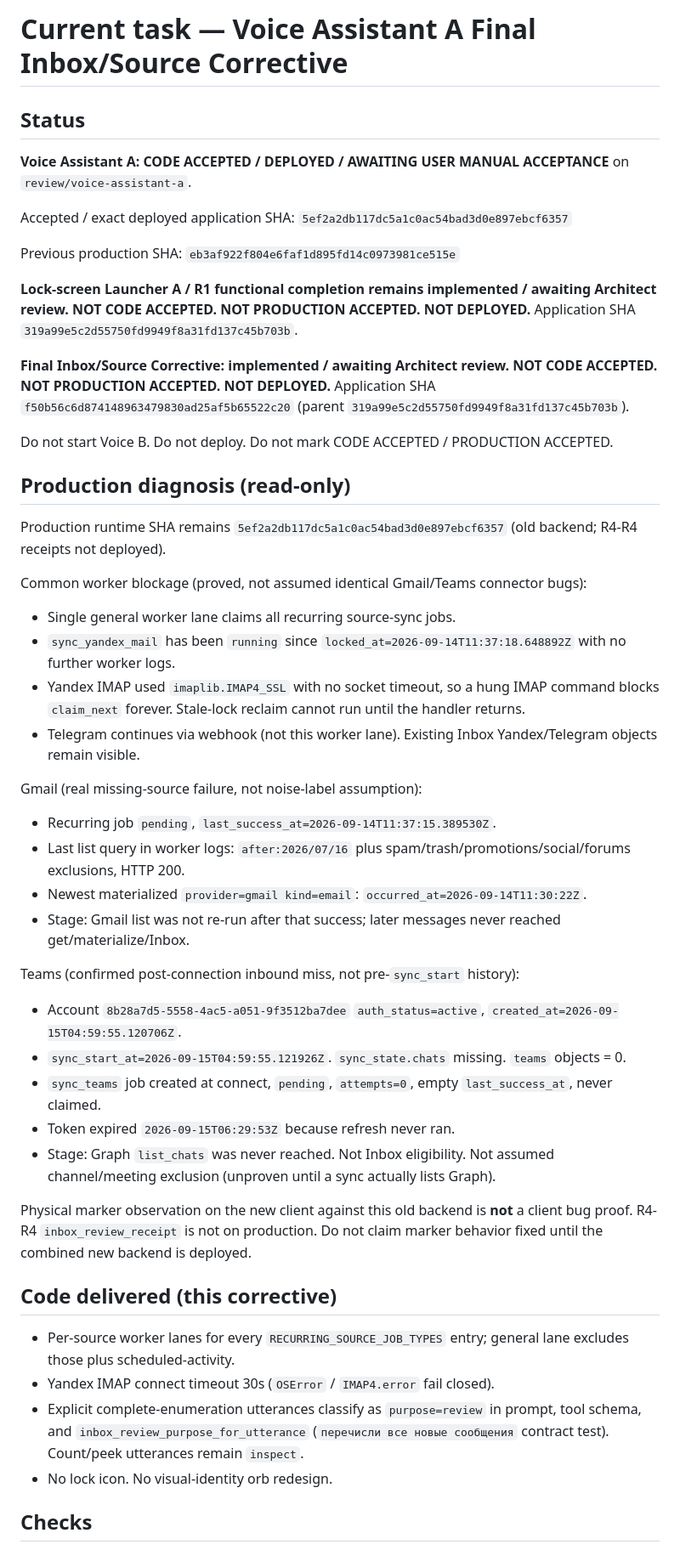
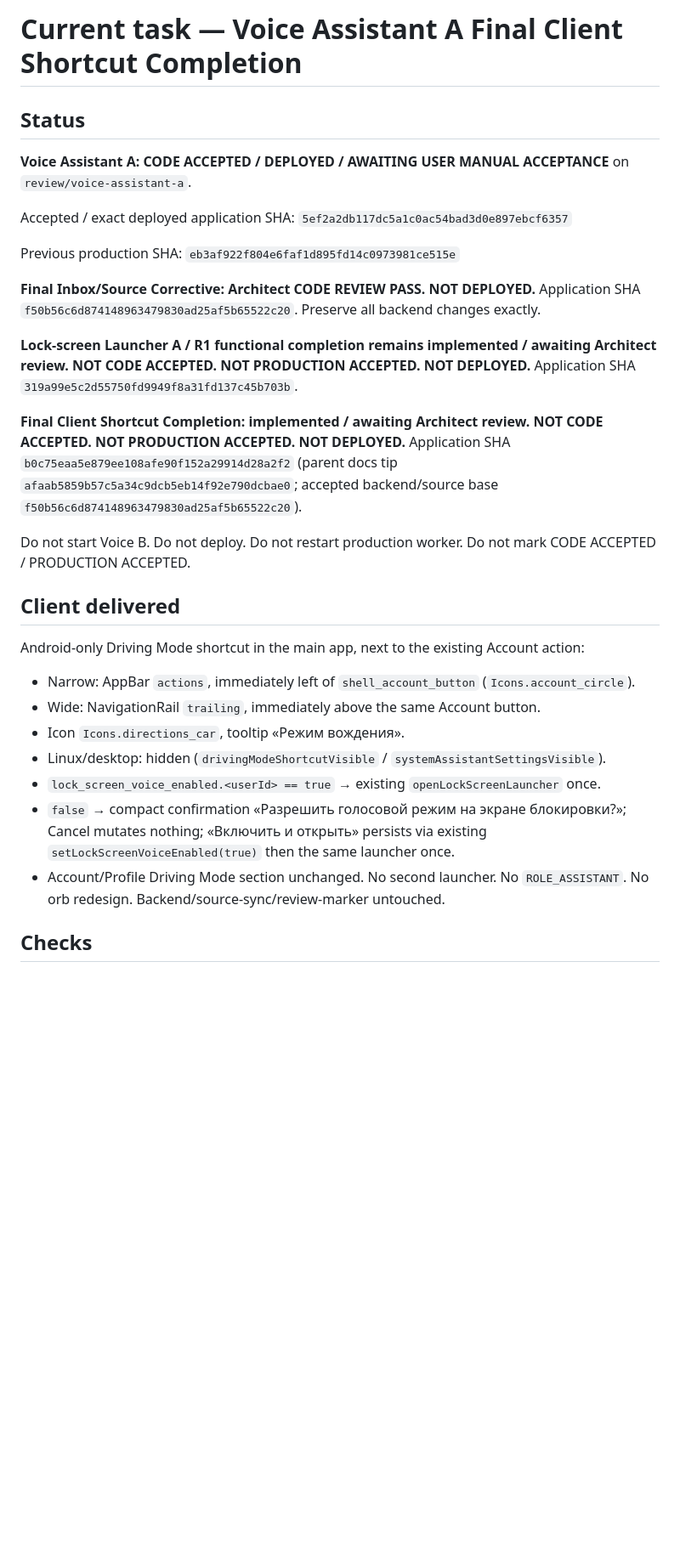
Before and after one commit to d-yacenko/secretary, a Markdown page: CURRENT_TASK.md, the part around one of its changes. Shown at 85% size. GitHub-like rendering; blank space fills up the shorter version.

```diff
--- a/CURRENT_TASK.md
+++ b/CURRENT_TASK.md
@@ -1,4 +1,4 @@
-# Current task — Voice Assistant A Final Inbox/Source Corrective
+# Current task — Voice Assistant A Final Client Shortcut Completion
 
 ## Status
 
@@ -8,46 +8,25 @@ Accepted / exact deployed application SHA: `5ef2a2db117dc5a1c0ac54bad3d0e897ebcf
 
 Previous production SHA: `eb3af922f804e6faf1d895fd14c0973981ce515e`
 
+**Final Inbox/Source Corrective: Architect CODE REVIEW PASS. NOT DEPLOYED.** Application SHA `f50b56c6d874148963479830ad25af5b65522c20`. Preserve all backend changes exactly.
+
 **Lock-screen Launcher A / R1 functional completion remains implemented / awaiting Architect review. NOT CODE ACCEPTED. NOT PRODUCTION ACCEPTED. NOT DEPLOYED.** Application SHA `319a99e5c2d55750fd9949f8a31fd137c45b703b`.
 
-**Final Inbox/Source Corrective: implemented / awaiting Architect review. NOT CODE ACCEPTED. NOT PRODUCTION ACCEPTED. NOT DEPLOYED.** Application SHA `f50b56c6d874148963479830ad25af5b65522c20` (parent `319a99e5c2d55750fd9949f8a31fd137c45b703b`).
+**Final Client Shortcut Completion: implemented / awaiting Architect review. NOT CODE ACCEPTED. NOT PRODUCTION ACCEPTED. NOT DEPLOYED.** Application SHA `b0c75eaa5e879ee108afe90f152a29914d28a2f2` (parent docs tip `afaab5859b57c5a34c9dcb5eb14f92e790dcbae0`; accepted backend/source base `f50b56c6d874148963479830ad25af5b65522c20`).
 
-Do not start Voice B. Do not deploy. Do not mark CODE ACCEPTED / PRODUCTION ACCEPTED.
+Do not start Voice B. Do not deploy. Do not restart production worker. Do not mark CODE ACCEPTED / PRODUCTION ACCEPTED.
 
-## Production diagnosis (read-only)
+## Client delivered
 
-Production runtime SHA remains `5ef2a2db117dc5a1c0ac54bad3d0e897ebcf6357` (old backend; R4-R4 receipts not deployed).
+Android-only Driving Mode shortcut in the main app, next to the existing Account action:
 
-Common worker blockage (proved, not assumed identical Gmail/Teams connector bugs):
-
-- Single general worker lane claims all recurring source-sync jobs.
-- `sync_yandex_mail` has been `running` since `locked_at=2026-09-14T11:37:18.648892Z` with no further worker logs.
-- Yandex IMAP used `imaplib.IMAP4_SSL` with no socket timeout, so a hung IMAP command blocks `claim_next` forever. Stale-lock reclaim cannot run until the handler returns.
-- Telegram continues via webhook (not this worker lane). Existing Inbox Yandex/Telegram objects remain visible.
-
-Gmail (real missing-source failure, not noise-label assumption):
-
-- Recurring job `pending`, `last_success_at=2026-09-14T11:37:15.389530Z`.
-- Last list query in worker logs: `after:2026/07/16` plus spam/trash/promotions/social/forums exclusions, HTTP 200.
-- Newest materialized `provider=gmail kind=email`: `occurred_at=2026-09-14T11:30:22Z`.
-- Stage: Gmail list was not re-run after that success; later messages never reached get/materialize/Inbox.
-
-Teams (confirmed post-connection inbound miss, not pre-`sync_start` history):
-
-- Account `8b28a7d5-5558-4ac5-a051-9f3512ba7dee` `auth_status=active`, `created_at=2026-09-15T04:59:55.120706Z`.
-- `sync_start_at=2026-09-15T04:59:55.121926Z`. `sync_state.chats` missing. `teams` objects = 0.
-- `sync_teams` job created at connect, `pending`, `attempts=0`, empty `last_success_at`, never claimed.
-- Token expired `2026-09-15T06:29:53Z` because refresh never ran.
-- Stage: Graph `list_chats` was never reached. Not Inbox eligibility. Not assumed channel/meeting exclusion (unproven until a sync actually lists Graph).
-
-Physical marker observation on the new client against this old backend is **not** a client bug proof. R4-R4 `inbox_review_receipt` is not on production. Do not claim marker behavior fixed until the combined new backend is deployed.
-
-## Code delivered (this corrective)
-
-- Per-source worker lanes for every `RECURRING_SOURCE_JOB_TYPES` entry; general lane excludes those plus scheduled-activity.
-- Yandex IMAP connect timeout 30s (`OSError` / `IMAP4.error` fail closed).
-- Explicit complete-enumeration utterances classify as `purpose=review` in prompt, tool schema, and `inbox_review_purpose_for_utterance` (`перечисли все новые сообщения` contract test). Count/peek utterances remain `inspect`.
-- No lock icon. No visual-identity orb redesign.
+- Narrow: AppBar `actions`, immediately left of `shell_account_button` (`Icons.account_circle`).
+- Wide: NavigationRail `trailing`, immediately above the same Account button.
+- Icon `Icons.directions_car`, tooltip «Режим вождения».
+- Linux/desktop: hidden (`drivingModeShortcutVisible` / `systemAssistantSettingsVisible`).
+- `lock_screen_voice_enabled.<userId> == true` → existing `openLockScreenLauncher` once.
+- `false` → compact confirmation «Разрешить голосовой режим на экране блокировки?»; Cancel mutates nothing; «Включить и открыть» persists via existing `setLockScreenVoiceEnabled(true)` then the same launcher once.
+- Account/Profile Driving Mode section unchanged. No second launcher. No `ROLE_ASSISTANT`. No orb redesign. Backend/source-sync/review-marker untouched.
 
 ## Checks
 
```
Also changed, not shown: other parts of CURRENT_TASK.md (+8 -4 lines), DECISIONS.md (+2 -2 lines), PROJECT_STATE.md (+2 -2 lines).
